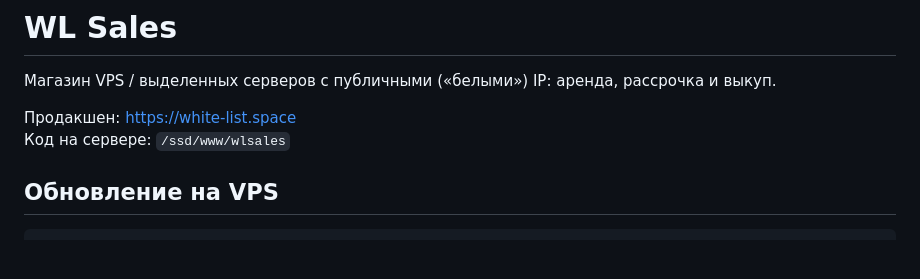
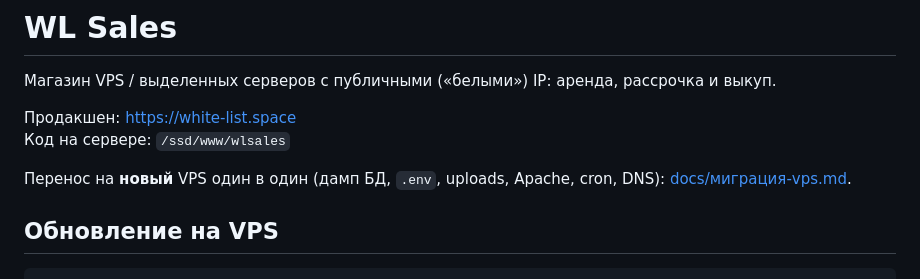
Before and after one commit to alexevil1979/wlsales, a Markdown page: README.md, the part around the change. Rendered like a GitHub page; blank space fills up the shorter version.

```diff
--- a/README.md
+++ b/README.md
@@ -4,6 +4,8 @@
 
 Продакшен: https://white-list.space
 Код на сервере: `/ssd/www/wlsales`
+
+Перенос на **новый** VPS один в один (дамп БД, `.env`, uploads, Apache, cron, DNS): [docs/миграция-vps.md](docs/миграция-vps.md).
 
 ## Обновление на VPS
 
```
Also changed, not shown: docs/миграция-vps.md (added, +469 -0 lines).
